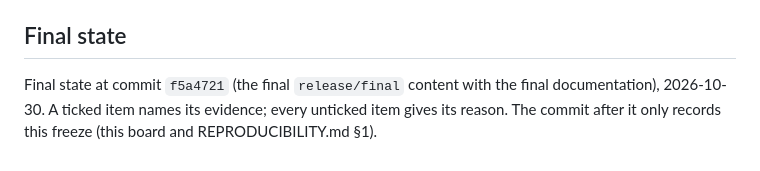
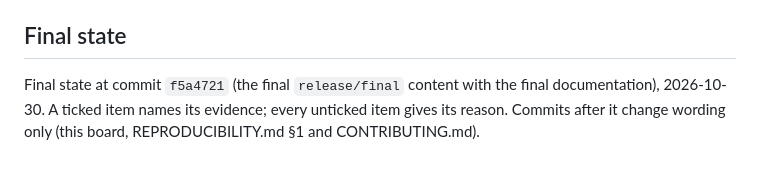
Before and after one commit to Rxd3/RECAP, a Markdown page: TEAM_TASKS.md, the part around the change. GitHub-like rendering.

Commit message:
docs: state what changed after the board freeze

```diff
--- a/TEAM_TASKS.md
+++ b/TEAM_TASKS.md
@@ -284,5 +284,5 @@ synthetic noise/alignment; artifacts/CLI/environment; uncertainty/runtime policy
 ## Final state
 
 Final state at commit `f5a4721` (the final `release/final` content with the final documentation),
-2026-10-30. A ticked item names its evidence; every unticked item gives its reason. The commit
-after it only records this freeze (this board and REPRODUCIBILITY.md §1).
+2026-10-30. A ticked item names its evidence; every unticked item gives its reason. Commits
+after it change wording only (this board, REPRODUCIBILITY.md §1 and CONTRIBUTING.md).
```
